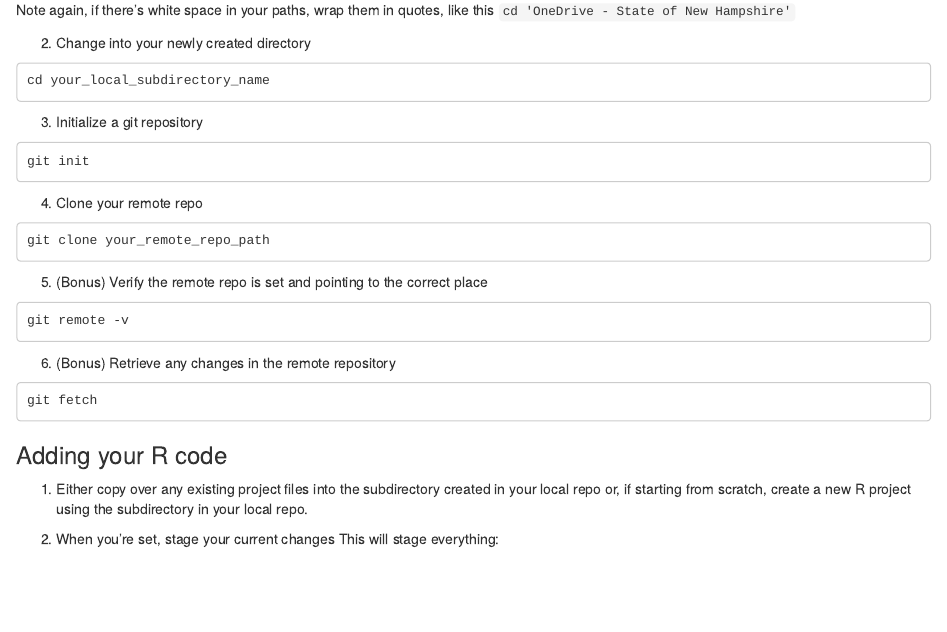
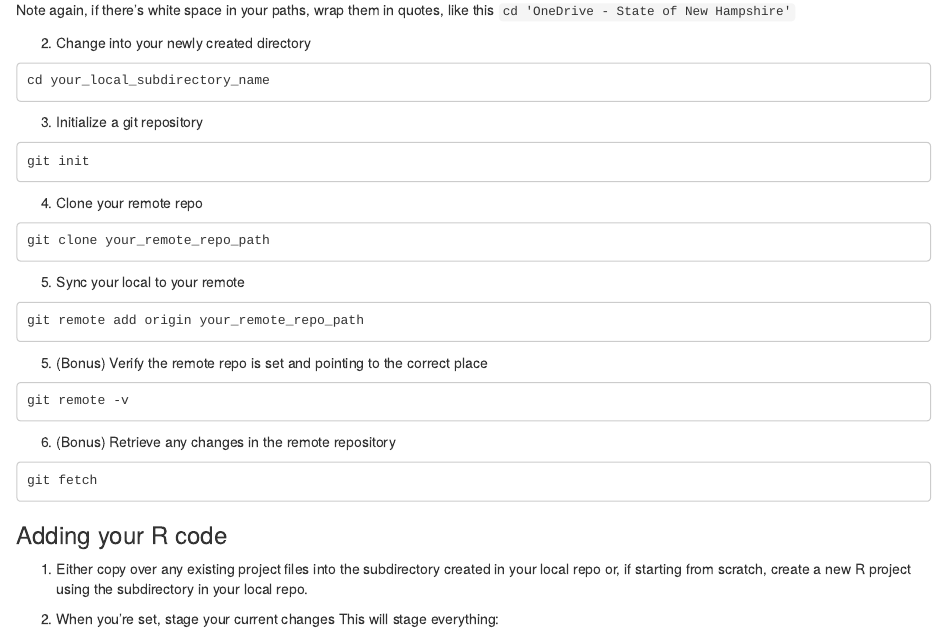
Before and after one commit to michaelvalcic/git_without_hub, an R Markdown document (endo_git.Rmd): the page in a window 1100 px wide, from 1050 px down. Rendered offline with R 4.5, knitr and Pandoc, with nearby package versions.

Commit message:
Add files via upload

````diff
--- a/endo_git.Rmd
+++ b/endo_git.Rmd
@@ -71,6 +71,11 @@ git init
 4. Clone your remote repo
 ```
 git clone your_remote_repo_path
+
+```
+5. Sync your local to your remote
+```
+git remote add origin your_remote_repo_path
 ```
 5. (Bonus) Verify the remote repo is set and pointing to the correct place
 ```
````
Also changed, not shown: git_crash_course.html.
